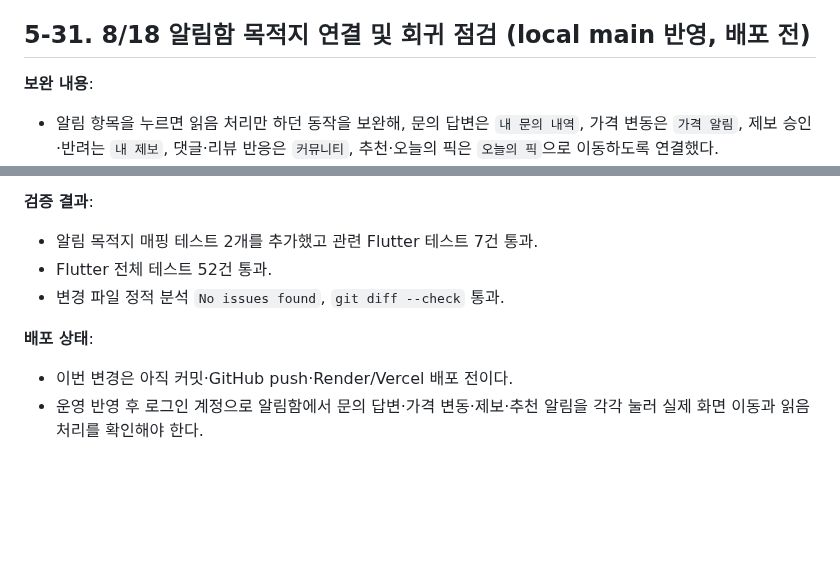
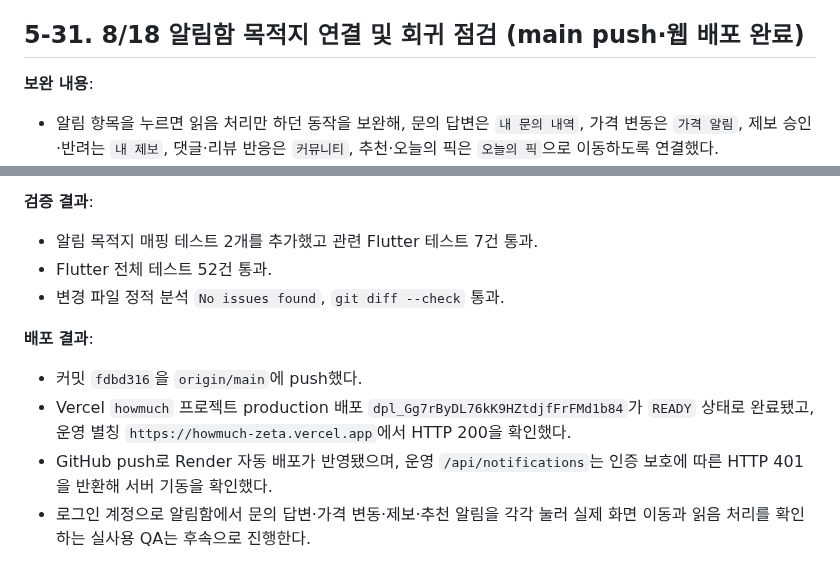
Before and after one commit to Minseo033/howmuch, a Markdown page: docs/PROJECT_STATUS.md, 2 parts joined by grey strips. Rendered like a GitHub page; blank space fills up the shorter version.

Commit message:
docs: record notification deployment

```diff
--- a/docs/PROJECT_STATUS.md
+++ b/docs/PROJECT_STATUS.md
@@ -777,7 +777,7 @@
 - 위치 서비스는 켜져 있으나 권한만 거부된 상태에서는 `권한이 거부되었습니다` 안내와 기록 버튼 비활성 상태를 확인했다.
 - 위 결과는 브라우저에서 위치 공급기를 에뮬레이션한 QA이며, 실제 휴대폰 GPS·권한 팝업·로그인 후 저장 성공은 실기기에서 최종 확인이 필요하다.
 
-## 5-31. 8/18 알림함 목적지 연결 및 회귀 점검 (local main 반영, 배포 전)
+## 5-31. 8/18 알림함 목적지 연결 및 회귀 점검 (main push·웹 배포 완료)
 
 **보완 내용**:
 - 알림 항목을 누르면 읽음 처리만 하던 동작을 보완해, 문의 답변은 `내 문의 내역`, 가격 변동은 `가격 알림`, 제보 승인·반려는 `내 제보`, 댓글·리뷰 반응은 `커뮤니티`, 추천·오늘의 픽은 `오늘의 픽`으로 이동하도록 연결했다.
@@ -789,6 +789,8 @@
 - Flutter 전체 테스트 52건 통과.
 - 변경 파일 정적 분석 `No issues found`, `git diff --check` 통과.
 
-**배포 상태**:
-- 이번 변경은 아직 커밋·GitHub push·Render/Vercel 배포 전이다.
-- 운영 반영 후 로그인 계정으로 알림함에서 문의 답변·가격 변동·제보·추천 알림을 각각 눌러 실제 화면 이동과 읽음 처리를 확인해야 한다.
+**배포 결과**:
+- 커밋 `fdbd316`을 `origin/main`에 push했다.
+- Vercel `howmuch` 프로젝트 production 배포 `dpl_Gg7rByDL76kK9HZtdjfFrFMd1b84`가 `READY` 상태로 완료됐고, 운영 별칭 `https://howmuch-zeta.vercel.app`에서 HTTP 200을 확인했다.
+- GitHub push로 Render 자동 배포가 반영됐으며, 운영 `/api/notifications`는 인증 보호에 따른 HTTP 401을 반환해 서버 기동을 확인했다.
+- 로그인 계정으로 알림함에서 문의 답변·가격 변동·제보·추천 알림을 각각 눌러 실제 화면 이동과 읽음 처리를 확인하는 실사용 QA는 후속으로 진행한다.
```
